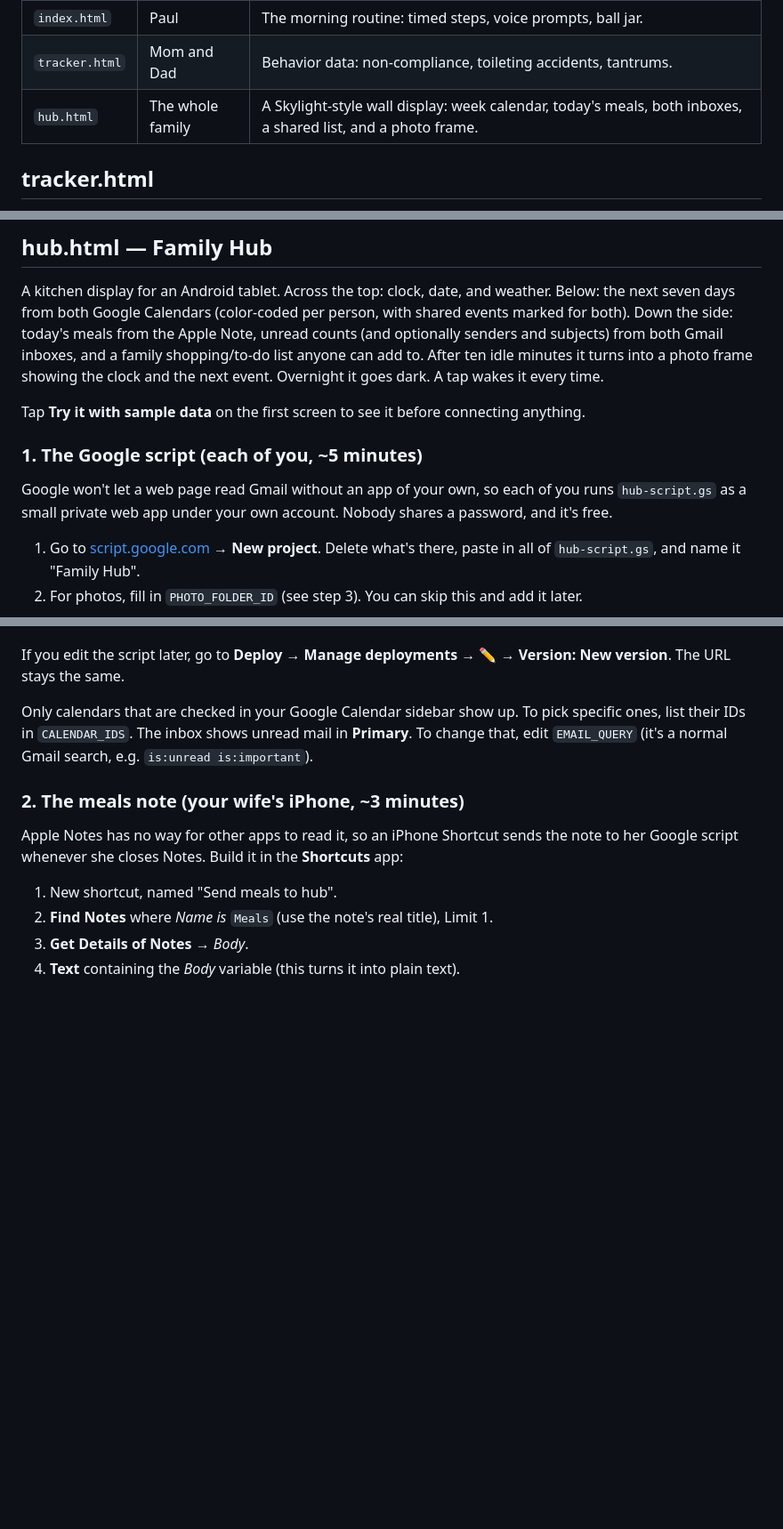
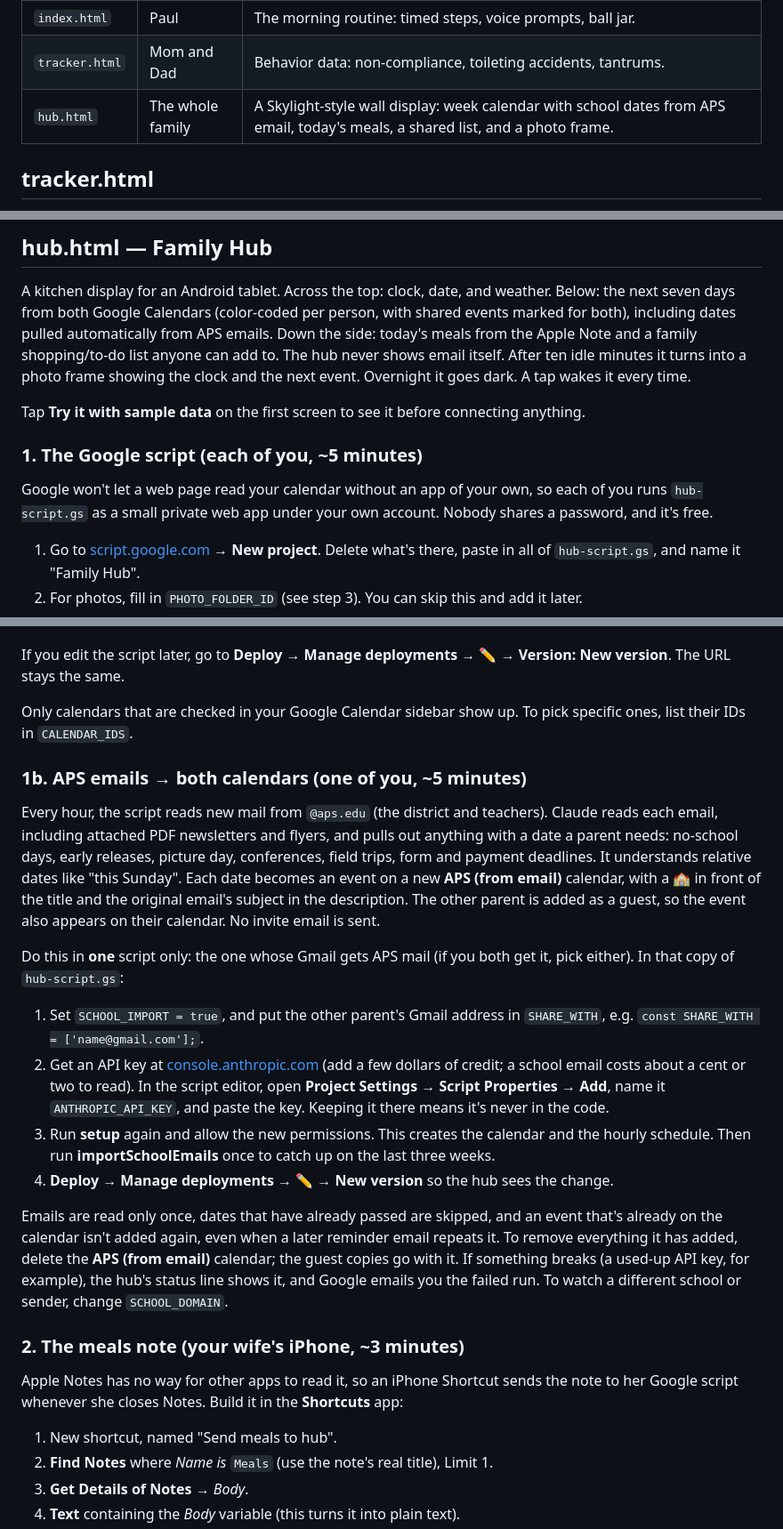
Before and after one commit to sreeder2007-cyber/Morning-routine-, a Markdown page: README.md, 3 parts joined by grey strips. Shown at 89% size. GitHub-like rendering; blank space fills up the shorter version.

Commit message:
README: set up APS email import; remove inbox references
Co-Authored-By: Claude Opus 5.5 <noreply@anthropic.com>
Claude-Session: https://claude.ai/code/session_01KXv4t5Zdxm3cRALwkEMNo5

```diff
--- a/README.md
+++ b/README.md
@@ -6,7 +6,7 @@ Single-file pages, no build step, no app store. Open one and add it to the home
 | --- | --- | --- |
 | `index.html` | Paul | The morning routine: timed steps, voice prompts, ball jar. |
 | `tracker.html` | Mom and Dad | Behavior data: non-compliance, toileting accidents, tantrums. |
-| `hub.html` | The whole family | A Skylight-style wall display: week calendar, today's meals, both inboxes, a shared list, and a photo frame. |
+| `hub.html` | The whole family | A Skylight-style wall display: week calendar with school dates from APS email, today's meals, a shared list, and a photo frame. |
 
 ## tracker.html
 
@@ -65,17 +65,17 @@ overwrite the other's records.
 
 A kitchen display for an Android tablet. Across the top: clock, date, and weather. Below:
 the next seven days from both Google Calendars (color-coded per person, with shared events
-marked for both). Down the side: today's meals from the Apple Note, unread counts (and
-optionally senders and subjects) from both Gmail inboxes, and a family shopping/to-do
-list anyone can add to. After ten idle minutes it turns into a photo frame showing the
+marked for both), including dates pulled automatically from APS emails. Down the side:
+today's meals from the Apple Note and a family shopping/to-do list anyone can add to.
+The hub never shows email itself. After ten idle minutes it turns into a photo frame showing the
 clock and the next event. Overnight it goes dark. A tap wakes it every time.
 
 Tap **Try it with sample data** on the first screen to see it before connecting anything.
 
 ### 1. The Google script (each of you, ~5 minutes)
 
-Google won't let a web page read Gmail without an app of your own, so each of you runs
-`hub-script.gs` as a small private web app under your own account. Nobody shares a
+Google won't let a web page read your calendar without an app of your own, so each of you
+runs `hub-script.gs` as a small private web app under your own account. Nobody shares a
 password, and it's free.
 
 1. Go to [script.google.com](https://script.google.com) → **New project**. Delete what's
@@ -96,8 +96,37 @@ If you edit the script later, go to **Deploy → Manage deployments → ✏️
 version**. The URL stays the same.
 
 Only calendars that are checked in your Google Calendar sidebar show up. To pick specific
-ones, list their IDs in `CALENDAR_IDS`. The inbox shows unread mail in **Primary**. To
-change that, edit `EMAIL_QUERY` (it's a normal Gmail search, e.g. `is:unread is:important`).
+ones, list their IDs in `CALENDAR_IDS`.
+
+### 1b. APS emails → both calendars (one of you, ~5 minutes)
+
+Every hour, the script reads new mail from `@aps.edu` (the district and teachers). Claude
+reads each email, including attached PDF newsletters and flyers, and pulls out anything
+with a date a parent needs: no-school days, early releases, picture day, conferences,
+field trips, form and payment deadlines. It understands relative dates like "this Sunday".
+Each date becomes an event on a new **APS (from email)** calendar, with a 🏫 in front of the
+title and the original email's subject in the description. The other parent is added as a
+guest, so the event also appears on their calendar. No invite email is sent.
+
+Do this in **one** script only: the one whose Gmail gets APS mail (if you both get it, pick
+either). In that copy of `hub-script.gs`:
+
+1. Set `SCHOOL_IMPORT = true`, and put the other parent's Gmail address in `SHARE_WITH`,
+   e.g. `const SHARE_WITH = ['name@gmail.com'];`.
+2. Get an API key at [console.anthropic.com](https://console.anthropic.com) (add a few
+   dollars of credit; a school email costs about a cent or two to read). In the script
+   editor, open **Project Settings → Script Properties → Add**, name it
+   `ANTHROPIC_API_KEY`, and paste the key. Keeping it there means it's never in the code.
+3. Run **setup** again and allow the new permissions. This creates the calendar and the
+   hourly schedule. Then run **importSchoolEmails** once to catch up on the last three weeks.
+4. **Deploy → Manage deployments → ✏️ → New version** so the hub sees the change.
+
+Emails are read only once, dates that have already passed are skipped, and an event that's
+already on the calendar isn't added again, even when a later reminder email repeats it. To
+remove everything it has added, delete the **APS (from email)** calendar; the guest copies go
+with it. If something breaks (a used-up API key, for example), the hub's status line
+shows it, and Google emails you the failed run. To watch a different school or sender,
+change `SCHOOL_DOMAIN`.
 
 ### 2. The meals note (your wife's iPhone, ~3 minutes)
 
```
Also changed, not shown: other parts of README.md (+1 -1 lines).
